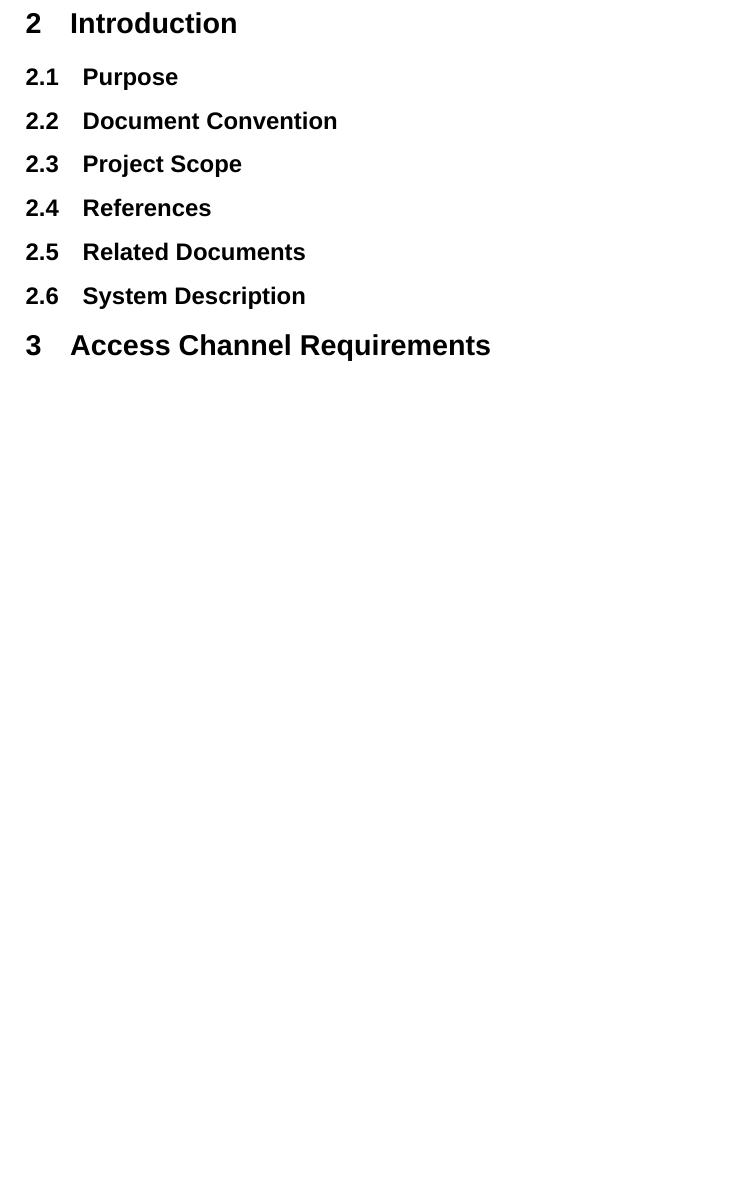
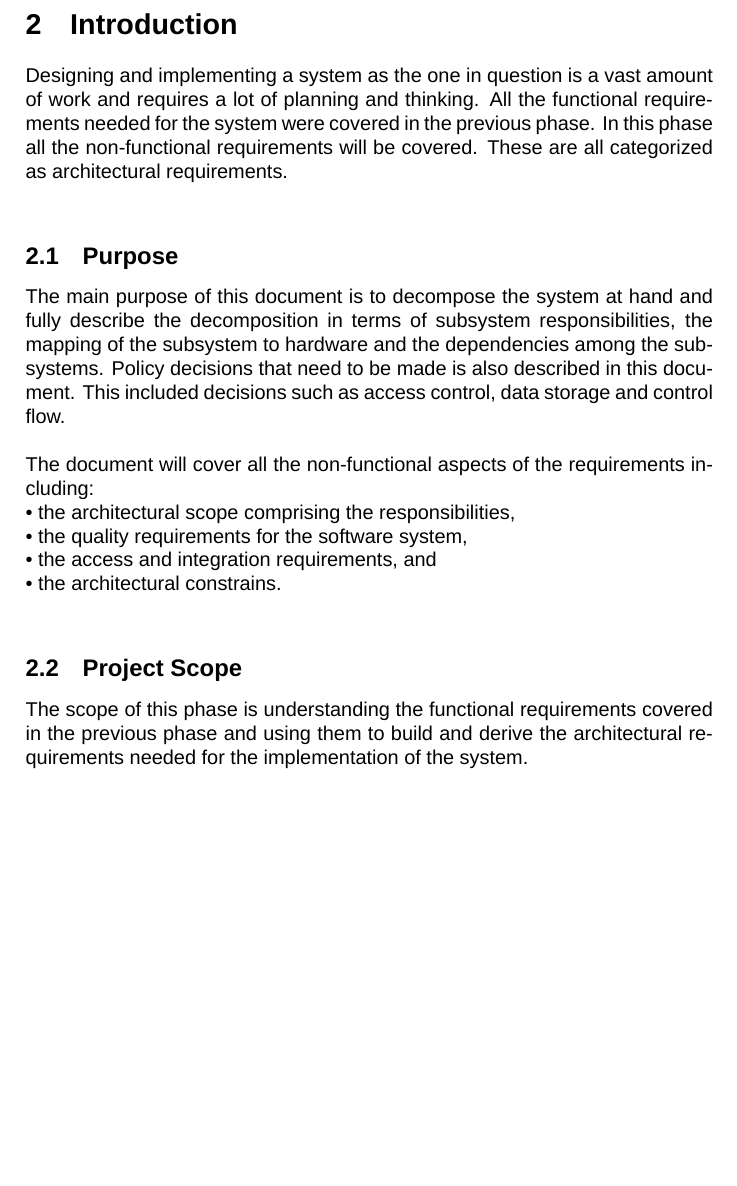
Before and after one commit to COS301-Group-3-A-Phase2/Part2-Mini-Project, a LaTeX document (ArchitectureRequirement.tex): part of page 3 of 4 before the commit and part of page 3 of 5 after it, cut so that both start at the same text, the shorter picture padded with empty space. Compiled offline with XeLaTeX; a missing font is replaced by an installed copy or a similar font.

Commit message:
Intro And Purpose

```diff
--- a/ArchitectureRequirement.tex
+++ b/ArchitectureRequirement.tex
@@ -48,12 +48,17 @@
 \section{Change Log}
 
 \section{Introduction}
+Designing and implementing a system as the one in question is a vast amount of work and requires a lot of planning and thinking. All the functional requirements needed for the system were covered in the previous phase. In this phase all the non-functional requirements will be covered. These are all categorized as architectural requirements.  \\
 \subsection{Purpose}
-\subsection{Document Convention}
+The main purpose of this document is to decompose the system at hand and fully describe the decomposition in terms of subsystem responsibilities, the mapping of the subsystem to hardware and the dependencies among the subsystems. Policy decisions that need to be made is also described in this document. This included decisions such as access control, data storage and control flow.\\\\
+The document will cover all the non-functional aspects of the requirements including:\\
+•	the architectural scope comprising the responsibilities,\\
+•	the quality requirements for the software system,\\
+•	the access and integration requirements, and\\
+•	the architectural constrains. \\
+
 \subsection{Project Scope}
-\subsection{References}
-\subsection{Related Documents}
-\subsection{System Description}
+The scope of this phase is understanding the functional requirements covered in the previous phase and using them to build and derive the architectural requirements needed for the implementation of the system.\\
 
 \section{Access Channel Requirements}
 \subsection{Platforms}
```
